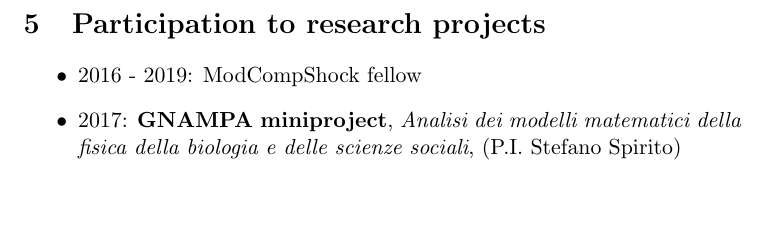
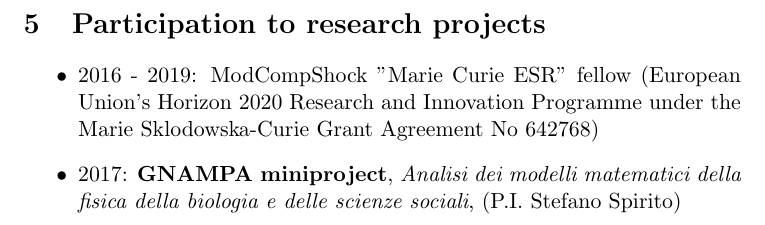
Before and after one commit to msjuhasznora/mathsgitrepo, a LaTeX document (year_four/final_report/phd_report_nj.tex): part of page 27 of 29, cut so that both start at the same text, the shorter picture padded with empty space. Compiled offline with pdfLaTeX.

Commit message:
project name properly

```diff
--- a/year_four/final_report/phd_report_nj.tex
+++ b/year_four/final_report/phd_report_nj.tex
@@ -831,7 +831,7 @@
 \section{Participation to research projects}
 
 \begin{itemize}
-  \item 2016 - 2019: ModCompShock fellow
+  \item 2016 - 2019: ModCompShock "Marie Curie ESR" fellow (European Union's Horizon 2020 Research and Innovation Programme under the Marie Sklodowska-Curie Grant Agreement No 642768)
   \item 2017: \textbf{GNAMPA miniproject}, \textit{Analisi dei modelli matematici della fisica della biologia e delle scienze sociali}, (P.I. Stefano Spirito)
 \end{itemize}
 
```
